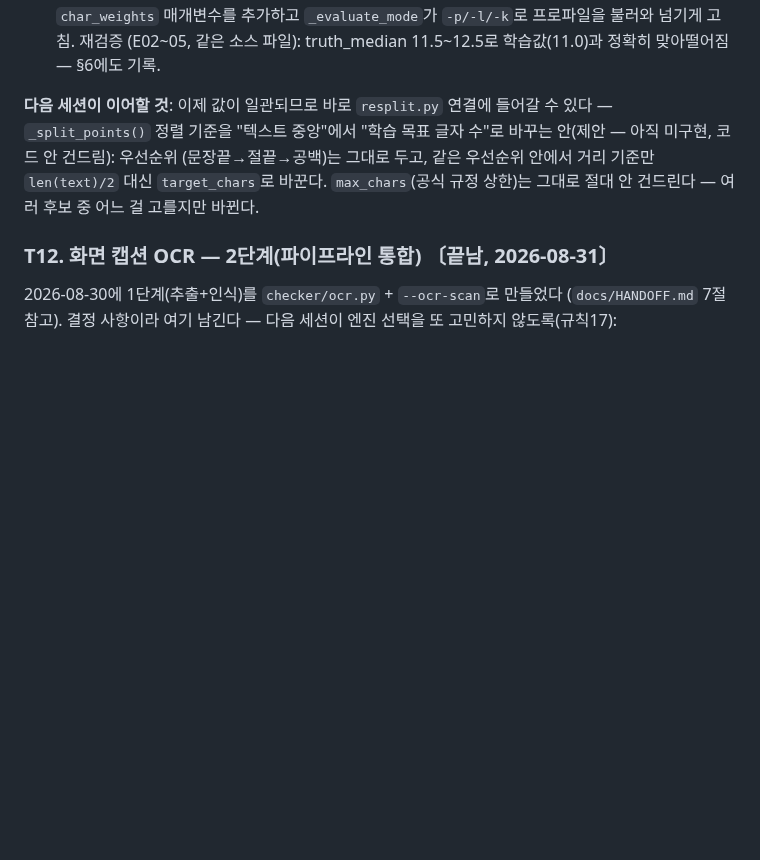
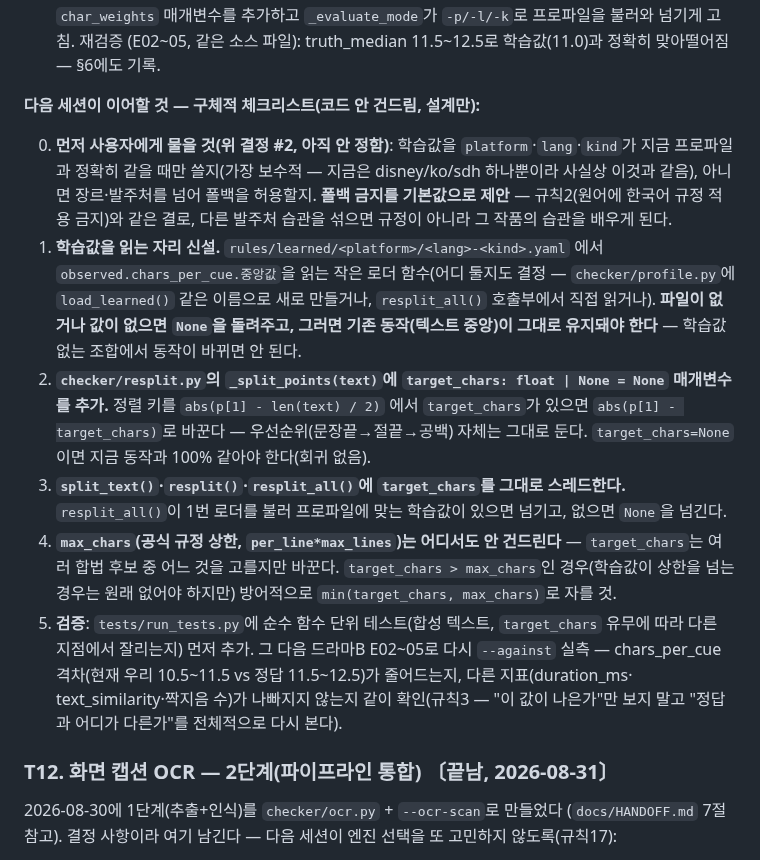
Before and after one commit to tigermorning/subtitle-tc-generator, a Markdown page: docs/BACKLOG.md, the part around the change. Rendered like a GitHub page; blank space fills up the shorter version.

Commit message:
docs: T14 다음 단계를 구체적 체크리스트로 남긴다
다음 세션이 설계를 다시 도출하지 않고 바로 코딩에 들어갈 수 있게 —
_split_points()에 target_chars 매개변수 추가하는 지점, 학습값 로더를
어디 둘지, max_chars(공식 규정)는 절대 안 건드린다는 경계, 검증 순서
(단위 테스트 -> MIK 재실측)까지 순서대로 적었다. 결정 #2(학습값을
platform/lang/kind 정확히 일치할 때만 쓸지)는 여전히 미정 — 보수적
기본값(폴백 금지)을 제안만 해 뒀다.

Co-Authored-By: Claude Sonnet 5 <noreply@anthropic.com>

```diff
--- a/docs/BACKLOG.md
+++ b/docs/BACKLOG.md
@@ -643,12 +643,39 @@ recall 100%는 사전 커버리지가 상한이라 원리적으로 불가능하
   (E02~05, 같은 소스 파일): truth_median 11.5~12.5로 학습값(11.0)과
   정확히 맞아떨어짐 — §6에도 기록.
 
-**다음 세션이 이어할 것**: 이제 값이 일관되므로 바로 `resplit.py` 연결에
-들어갈 수 있다 — `_split_points()` 정렬 기준을 "텍스트 중앙"에서 "학습
-목표 글자 수"로 바꾸는 안(제안 — 아직 미구현, 코드 안 건드림): 우선순위
-(문장끝→절끝→공백)는 그대로 두고, 같은 우선순위 안에서 거리 기준만
-`len(text)/2` 대신 `target_chars`로 바꾼다. `max_chars`(공식 규정 상한)는
-그대로 절대 안 건드린다 — 여러 후보 중 어느 걸 고를지만 바뀐다.
+**다음 세션이 이어할 것 — 구체적 체크리스트(코드 안 건드림, 설계만):**
+
+0. **먼저 사용자에게 물을 것(위 결정 #2, 아직 안 정함)**: 학습값을
+   `platform`·`lang`·`kind`가 지금 프로파일과 정확히 같을 때만 쓸지(가장
+   보수적 — 지금은 disney/ko/sdh 하나뿐이라 사실상 이것과 같음), 아니면
+   장르·발주처를 넘어 폴백을 허용할지. **폴백 금지를 기본값으로 제안** —
+   규칙2(원어에 한국어 규정 적용 금지)와 같은 결로, 다른 발주처 습관을
+   섞으면 규정이 아니라 그 작품의 습관을 배우게 된다.
+1. **학습값을 읽는 자리 신설.** `rules/learned/<platform>/<lang>-<kind>.yaml`
+   에서 `observed.chars_per_cue.중앙값`을 읽는 작은 로더 함수(어디 둘지도
+   결정 — `checker/profile.py`에 `load_learned()` 같은 이름으로 새로
+   만들거나, `resplit_all()` 호출부에서 직접 읽거나). **파일이 없거나 값이
+   없으면 `None`을 돌려주고, 그러면 기존 동작(텍스트 중앙)이 그대로
+   유지돼야 한다** — 학습값 없는 조합에서 동작이 바뀌면 안 된다.
+2. **`checker/resplit.py`의 `_split_points(text)`에 `target_chars: float |
+   None = None` 매개변수를 추가.** 정렬 키를 `abs(p[1] - len(text) / 2)`
+   에서 `target_chars`가 있으면 `abs(p[1] - target_chars)`로 바꾼다 —
+   우선순위(문장끝→절끝→공백) 자체는 그대로 둔다. `target_chars=None`이면
+   지금 동작과 100% 같아야 한다(회귀 없음).
+3. **`split_text()`·`resplit()`·`resplit_all()`에 `target_chars`를
+   그대로 스레드한다.** `resplit_all()`이 1번 로더를 불러 프로파일에 맞는
+   학습값이 있으면 넘기고, 없으면 `None`을 넘긴다.
+4. **`max_chars`(공식 규정 상한, `per_line*max_lines`)는 어디서도 안
+   건드린다** — `target_chars`는 여러 합법 후보 중 어느 것을 고를지만
+   바꾼다. `target_chars > max_chars`인 경우(학습값이 상한을 넘는 경우는
+   원래 없어야 하지만) 방어적으로 `min(target_chars, max_chars)`로 자를
+   것.
+5. **검증**: `tests/run_tests.py`에 순수 함수 단위 테스트(합성 텍스트,
+   `target_chars` 유무에 따라 다른 지점에서 잘리는지) 먼저 추가. 그 다음
+   드라마B E02~05로 다시 `--against` 실측 — chars_per_cue 격차(현재 우리
+   10.5~11.5 vs 정답 11.5~12.5)가 줄어드는지, 다른 지표(duration_ms·
+   text_similarity·짝지음 수)가 나빠지지 않는지 같이 확인(규칙3 — "이 값이
+   나은가"만 보지 말고 "정답과 어디가 다른가"를 전체적으로 다시 본다).
 
 ### T12. 화면 캡션 OCR — 2단계(파이프라인 통합) 〔끝남, 2026-08-31〕
 
```
